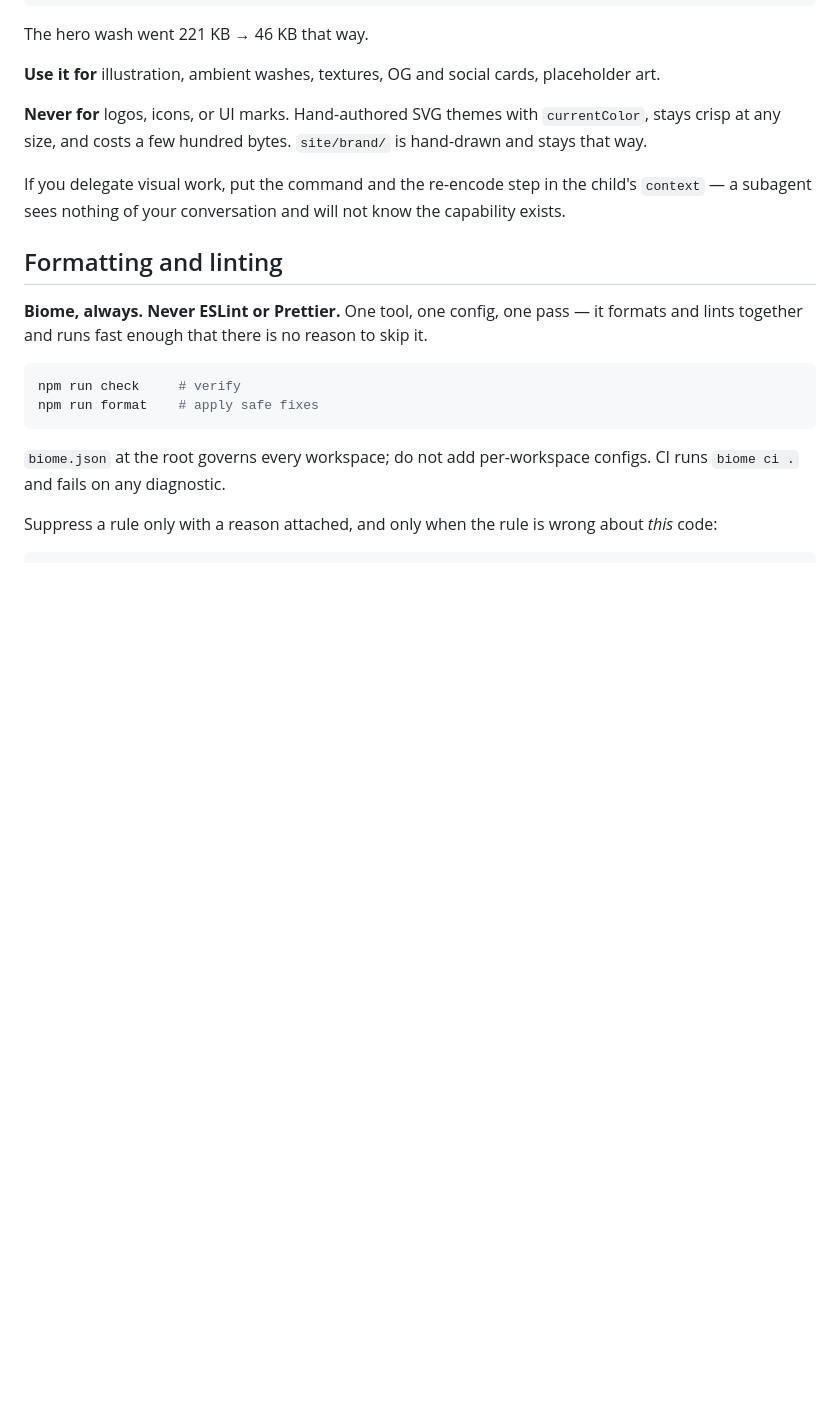
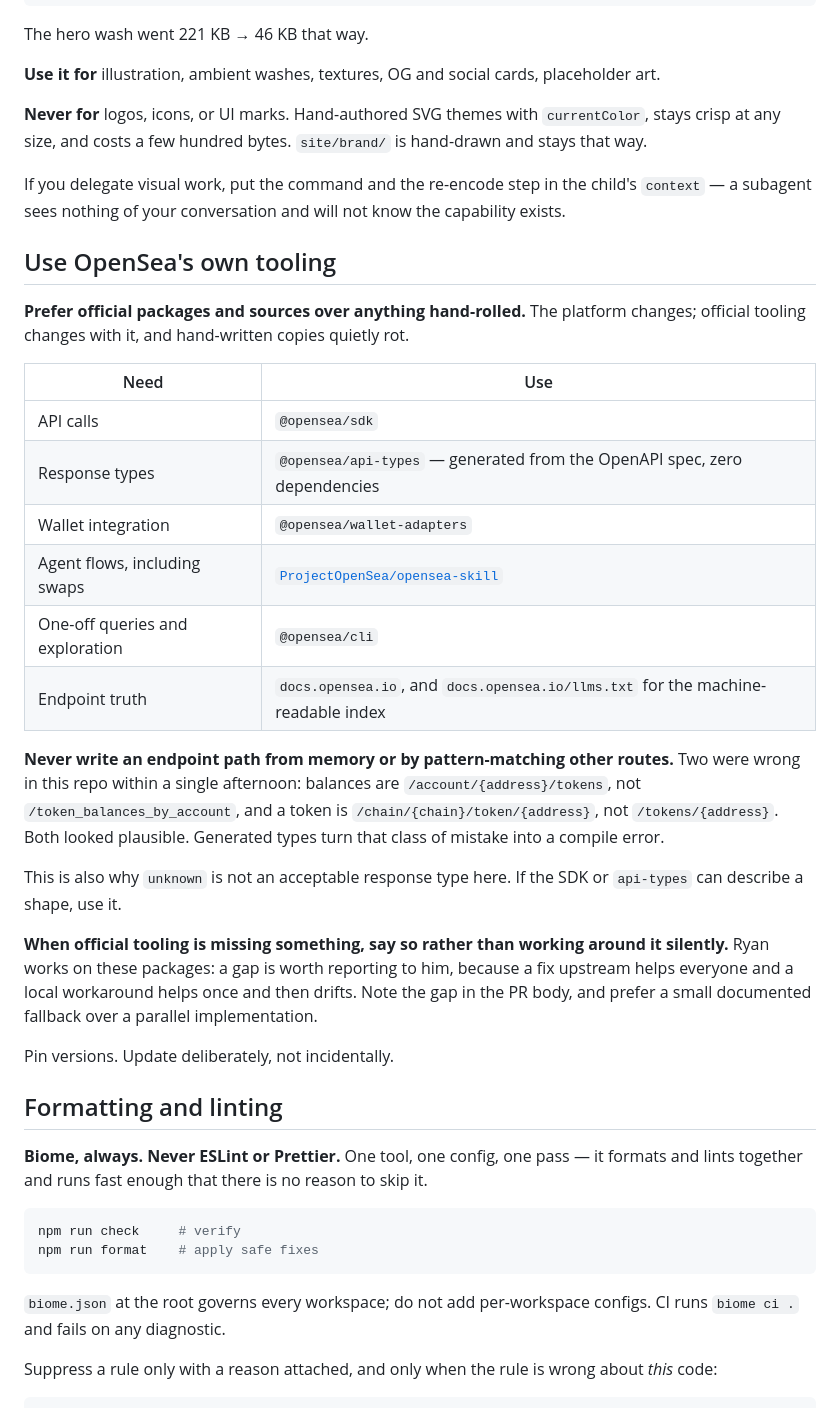
Before and after one commit to ryanio/anchor, a Markdown page: AGENTS.md, the part around the change. Drawn GitHub-style; blank space fills up the shorter version.

Commit message:
docs: prefer OpenSea's own tooling over anything hand-rolled (#22)
The platform evolves and hand-written copies rot. Official packages move
with it, so they are the default: @opensea/sdk for calls, @opensea/api-types
for shapes, wallet-adapters for wallets, the OpenSea agent skill for flows,
the CLI for exploration, and docs.opensea.io (plus its llms.txt index) as
the source of endpoint truth.

The concrete cost of not doing this: two endpoint paths in this repo were
wrong within one afternoon, both written by pattern-matching other routes
and both plausible-looking. Generated types make that a compile error
instead of a 401 someone debugs later.

Also records that a gap in official tooling should be reported rather than
worked around silently — Ryan works on these packages, so an upstream fix
helps everyone while a local workaround helps once and then drifts.


Claude-Session: https://claude.ai/code/session_01TTKMAkNxsd7nXPt3bTgGhX

Co-authored-by: Claude Opus 5 (1M context) <noreply@anthropic.com>

```diff
--- a/AGENTS.md
+++ b/AGENTS.md
@@ -151,6 +151,35 @@ any size, and costs a few hundred bytes. `site/brand/` is hand-drawn and stays t
 If you delegate visual work, put the command and the re-encode step in the child's `context` — a
 subagent sees nothing of your conversation and will not know the capability exists.
 
+## Use OpenSea's own tooling
+
+**Prefer official packages and sources over anything hand-rolled.** The platform changes; official
+tooling changes with it, and hand-written copies quietly rot.
+
+| Need | Use |
+|---|---|
+| API calls | `@opensea/sdk` |
+| Response types | `@opensea/api-types` — generated from the OpenAPI spec, zero dependencies |
+| Wallet integration | `@opensea/wallet-adapters` |
+| Agent flows, including swaps | [`ProjectOpenSea/opensea-skill`](https://github.com/ProjectOpenSea/opensea-skill) |
+| One-off queries and exploration | `@opensea/cli` |
+| Endpoint truth | `docs.opensea.io`, and `docs.opensea.io/llms.txt` for the machine-readable index |
+
+**Never write an endpoint path from memory or by pattern-matching other routes.** Two were wrong in
+this repo within a single afternoon: balances are `/account/{address}/tokens`, not
+`/token_balances_by_account`, and a token is `/chain/{chain}/token/{address}`, not `/tokens/{address}`.
+Both looked plausible. Generated types turn that class of mistake into a compile error.
+
+This is also why `unknown` is not an acceptable response type here. If the SDK or `api-types` can
+describe a shape, use it.
+
+**When official tooling is missing something, say so rather than working around it silently.** Ryan
+works on these packages: a gap is worth reporting to him, because a fix upstream helps everyone and a
+local workaround helps once and then drifts. Note the gap in the PR body, and prefer a small
+documented fallback over a parallel implementation.
+
+Pin versions. Update deliberately, not incidentally.
+
 ## Formatting and linting
 
 **Biome, always. Never ESLint or Prettier.** One tool, one config, one pass — it formats and lints
```
